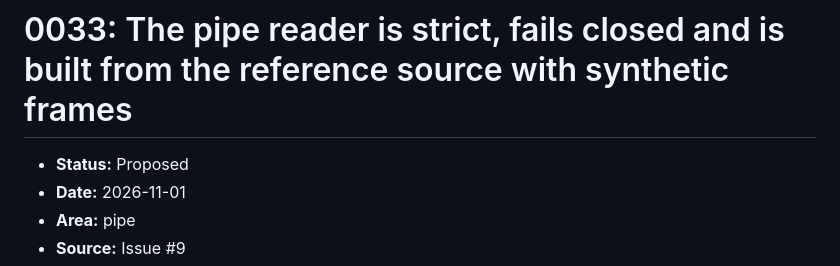
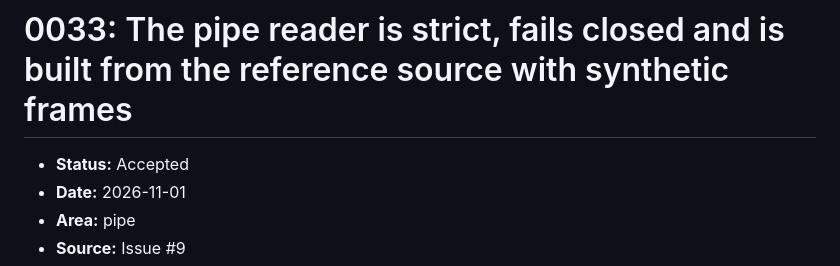
Before and after one commit to LarsLaskowski/Censio, a Markdown page: docs/decisions/0033-pipe-reader-strict-from-the-reference-source.md, the part around the change. GitHub-like rendering.

```diff
--- a/docs/decisions/0033-pipe-reader-strict-from-the-reference-source.md
+++ b/docs/decisions/0033-pipe-reader-strict-from-the-reference-source.md
@@ -1,6 +1,6 @@
 # 0033: The pipe reader is strict, fails closed and is built from the reference source with synthetic frames
 
-- **Status:** Proposed
+- **Status:** Accepted
 - **Date:** 2026-11-01
 - **Area:** pipe
 - **Source:** Issue #9
```
Also changed, not shown: docs/decisions/README.md (+1 -1 lines), specs/feature-9-frame-reader/log.md (+1 -0 lines).
